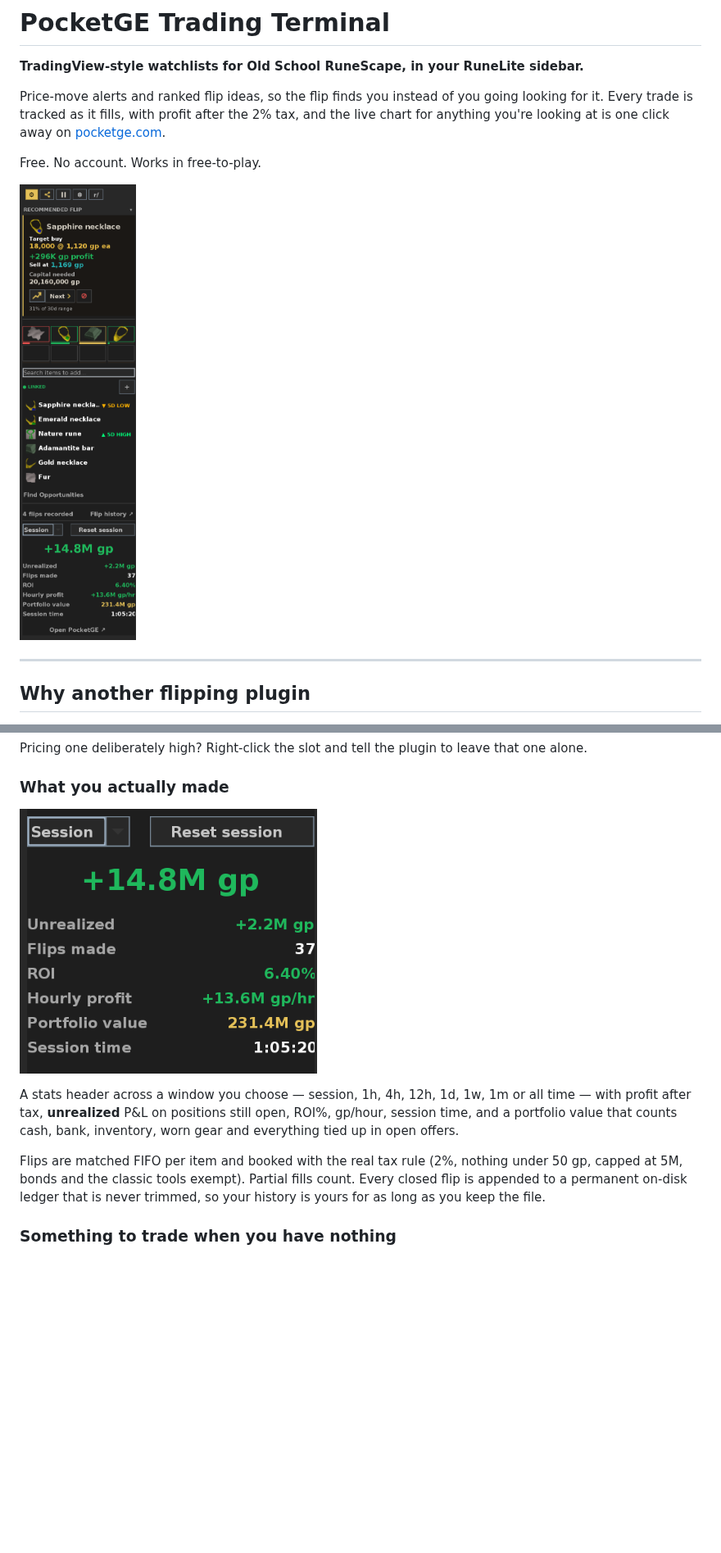
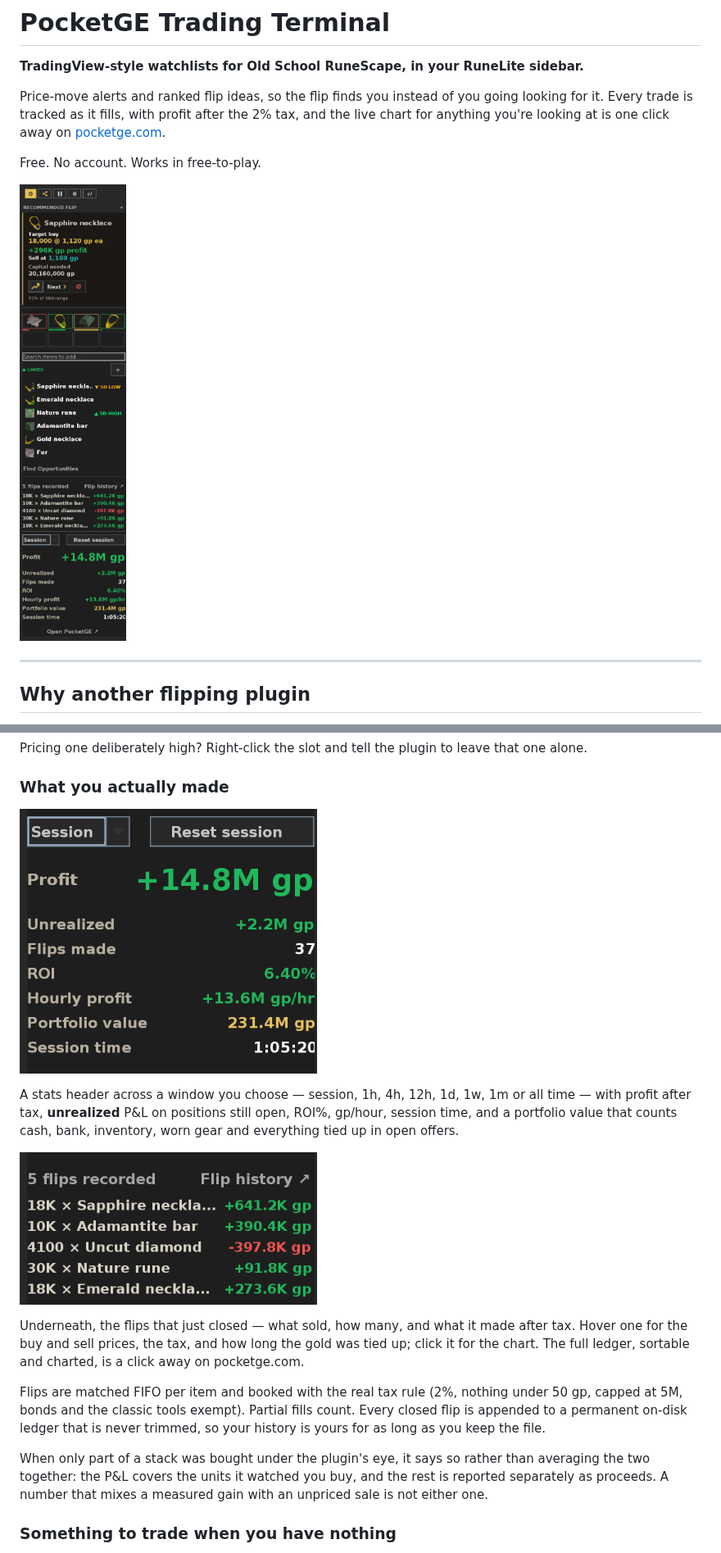
Before and after one commit to grant9008/pocketge-flip-tracker, a Markdown page: README.md, 2 parts joined by grey strips. Shown at 82% size. GitHub-like rendering; pictures changed too: docs/screenshots/part-history.png (added), docs/screenshots/part-stats.png, docs/screenshots/sidebar.png; blank space fills up the shorter version.

```diff
--- a/README.md
+++ b/README.md
@@ -111,10 +111,22 @@ or all time — with profit after tax, **unrealized** P&L on positions still
 open, ROI%, gp/hour, session time, and a portfolio value that counts cash,
 bank, inventory, worn gear and everything tied up in open offers.
 
+![The flip history section: five flips recorded, with the last five listed newest first — Sapphire necklace +641.2K, Adamantite bar +390.4K, Uncut diamond -397.8K in red, Nature rune +91.8K, Emerald necklace +273.6K — and a link out to the full history.](./docs/screenshots/part-history.png)
+
+Underneath, the flips that just closed — what sold, how many, and what it made
+after tax. Hover one for the buy and sell prices, the tax, and how long the
+gold was tied up; click it for the chart. The full ledger, sortable and
+charted, is a click away on pocketge.com.
+
 Flips are matched FIFO per item and booked with the real tax rule (2%, nothing
 under 50 gp, capped at 5M, bonds and the classic tools exempt). Partial fills
 count. Every closed flip is appended to a permanent on-disk ledger that is
 never trimmed, so your history is yours for as long as you keep the file.
+
+When only part of a stack was bought under the plugin's eye, it says so rather
+than averaging the two together: the P&L covers the units it watched you buy,
+and the rest is reported separately as proceeds. A number that mixes a
+measured gain with an unpriced sale is not either one.
 
 ### Something to trade when you have nothing
 
```
Also changed, not shown: other parts of README.md (+1 -1 lines), docs/screenshots/part-watchlist.png, 4 other files.
